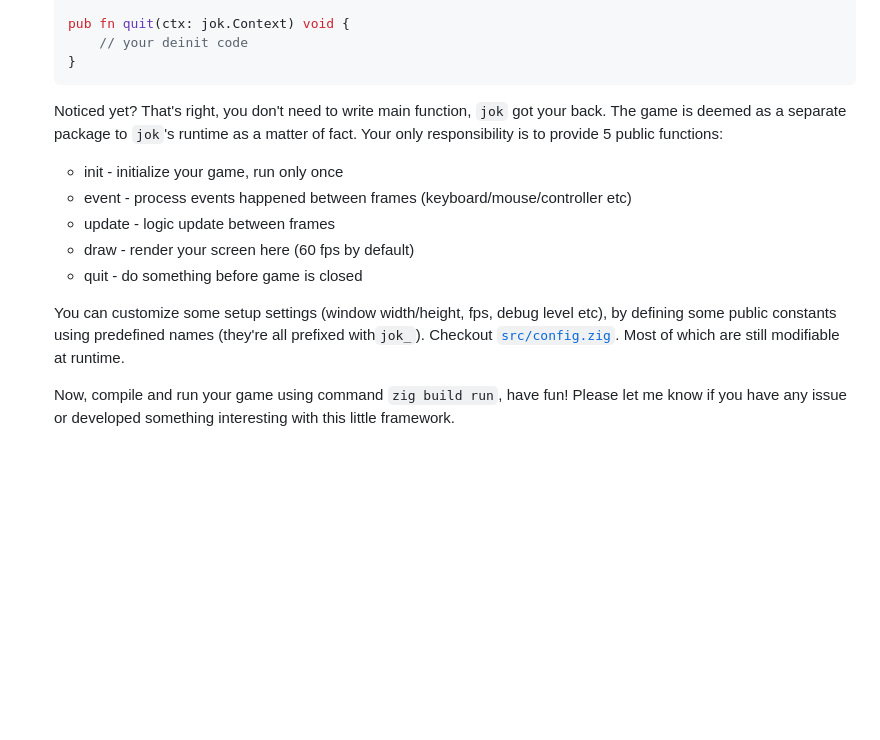
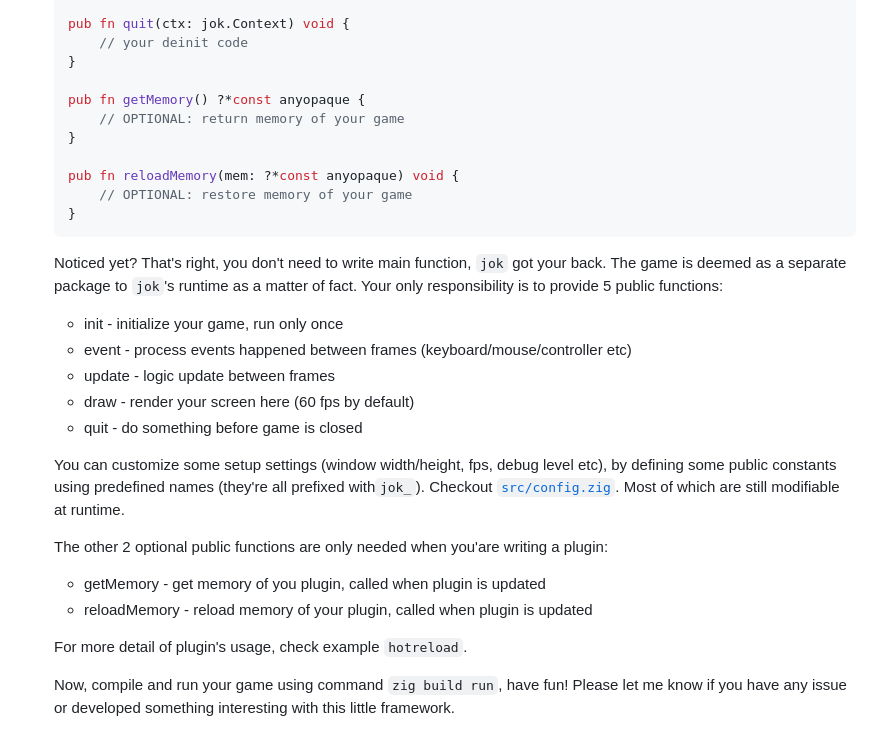
Before and after one commit to Jack-Ji/jok, a Markdown page: README.md, the part around the change. Rendered like a GitHub page; blank space fills up the shorter version.

````diff
--- a/README.md
+++ b/README.md
@@ -191,6 +191,14 @@ TIPS: To eliminate console terminal on Windows platform, override `exe.subsystem
     pub fn quit(ctx: jok.Context) void {
         // your deinit code
     }
+
+    pub fn getMemory() ?*const anyopaque {
+        // OPTIONAL: return memory of your game
+    }
+
+    pub fn reloadMemory(mem: ?*const anyopaque) void {
+        // OPTIONAL: restore memory of your game
+    }
     ```
 
     Noticed yet? That's right, you don't need to write main function, `jok` got your back.
@@ -206,6 +214,12 @@ TIPS: To eliminate console terminal on Windows platform, override `exe.subsystem
     defining some public constants using predefined names (they're all prefixed with`jok_`).
     Checkout [`src/config.zig`](https://github.com/Jack-Ji/jok/blob/main/src/config.zig).
     Most of which are still modifiable at runtime.
+
+    The other 2 optional public functions are only needed when you'are writing a plugin:
+    * getMemory - get memory of you plugin, called when plugin is updated
+    * reloadMemory - reload memory of your plugin, called when plugin is updated
+
+    For more detail of plugin's usage, check example `hotreload`.
 
     Now, compile and run your game using command `zig build run`, have fun!
     Please let me know if you have any issue or developed something interesting with this little framework.
````
